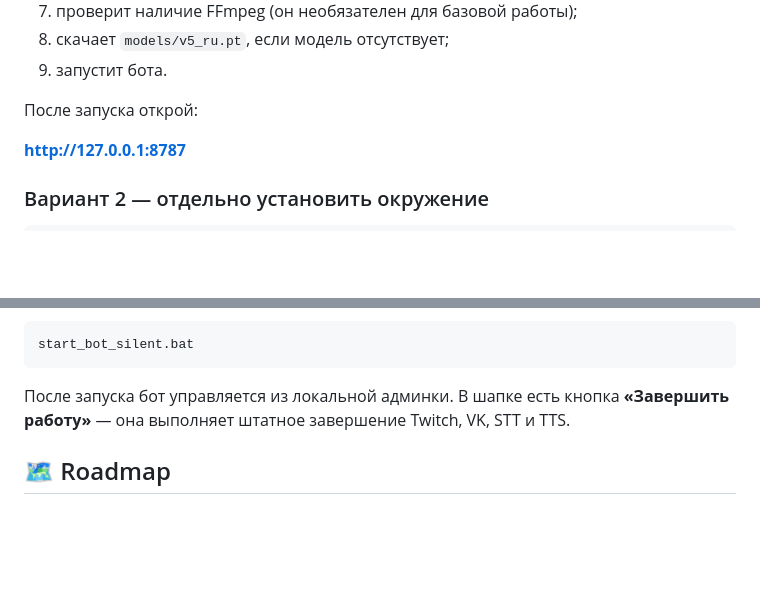
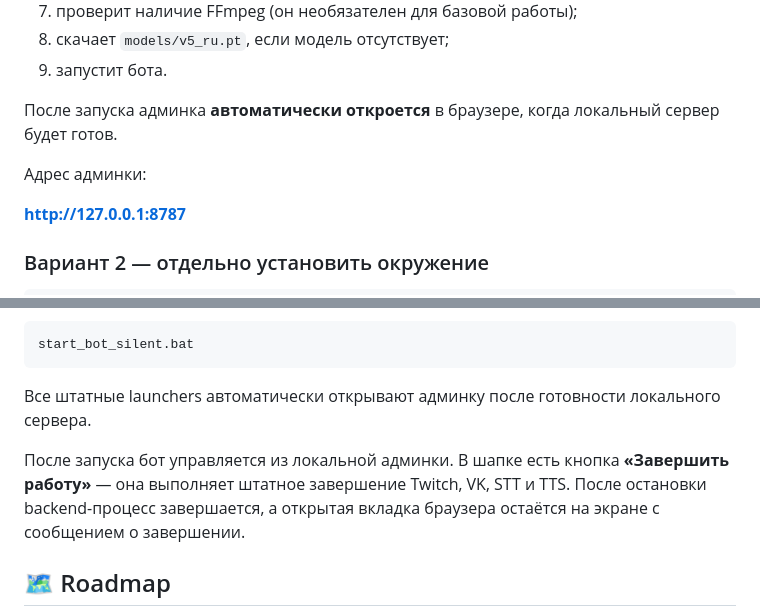
Before and after one commit to Agro4221/Stream-Voice-Bot-for-Twitch-VK-Live, a Markdown page: README.md, 2 parts joined by grey strips. Drawn GitHub-style; blank space fills up the shorter version.

Commit message:
docs: document automatic admin launch and shutdown behavior

````diff
--- a/README.md
+++ b/README.md
@@ -79,7 +79,9 @@ start_bot.bat
 8. скачает `models/v5_ru.pt`, если модель отсутствует;
 9. запустит бота.
 
-После запуска открой:
+После запуска админка **автоматически откроется** в браузере, когда локальный сервер будет готов.
+
+Адрес админки:
 
 **http://127.0.0.1:8787**
 
@@ -304,7 +306,9 @@ start_bot_minimized.bat
 start_bot_silent.bat
 ```
 
-После запуска бот управляется из локальной админки. В шапке есть кнопка **«Завершить работу»** — она выполняет штатное завершение Twitch, VK, STT и TTS.
+Все штатные launchers автоматически открывают админку после готовности локального сервера.
+
+После запуска бот управляется из локальной админки. В шапке есть кнопка **«Завершить работу»** — она выполняет штатное завершение Twitch, VK, STT и TTS. После остановки backend-процесс завершается, а открытая вкладка браузера остаётся на экране с сообщением о завершении.
 
 ## 🗺️ Roadmap
 
````
